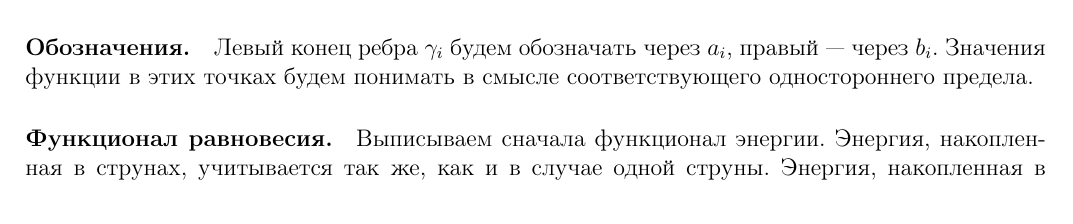
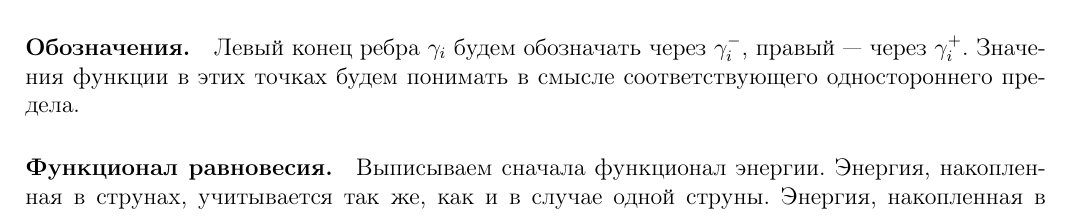
Before and after one commit to nickkolok/s--cords, a LaTeX document (model.tex): part of page 1 of 2, cut at the place of the change. Compiled offline with pdfLaTeX.

Commit message:
Designations changed a bit

```diff
--- a/model.tex
+++ b/model.tex
@@ -41,8 +41,8 @@
 \end{figure}
 
 \paragraph{Обозначения.}
-Левый конец ребра $\gamma_i$ будем обозначать через $a_i$,
-правый~--- через $b_i$.
+Левый конец ребра $\gamma_i$ будем обозначать через $\gamma_i^-$,
+правый~--- через $\gamma_i^+$.
 Значения функции в этих точках будем понимать в смысле соответствующего одностороннего предела.
 
 \paragraph{Функционал равновесия.}
```
